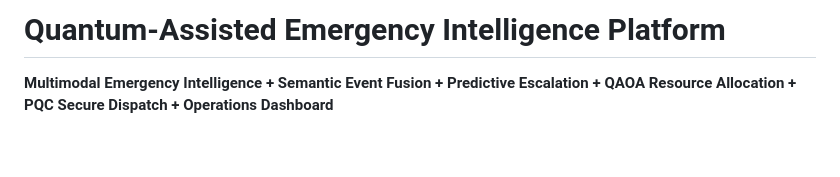
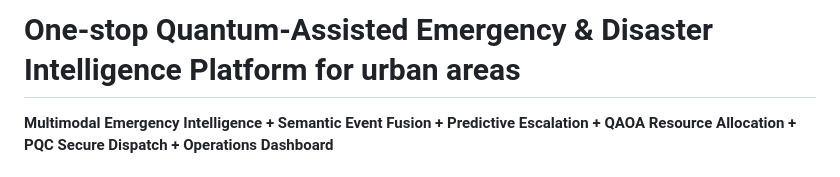
Before and after one commit to shravanikalmali/Quantumx_Hackathon_Submission, a Markdown page: README.md, the part around the change. Rendered like a GitHub page; blank space fills up the shorter version.

Commit message:
Revise project title for clarity and focus

```diff
--- a/README.md
+++ b/README.md
@@ -1,4 +1,4 @@
-# Quantum-Assisted Emergency Intelligence Platform
+# One-stop Quantum-Assisted Emergency & Disaster Intelligence Platform for urban areas
 **Multimodal Emergency Intelligence + Semantic Event Fusion + Predictive Escalation + QAOA Resource Allocation + PQC Secure Dispatch + Operations Dashboard**
 
 ## Problem
```
